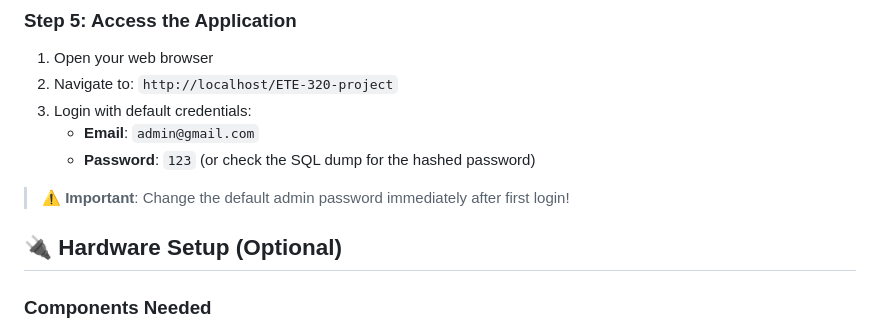
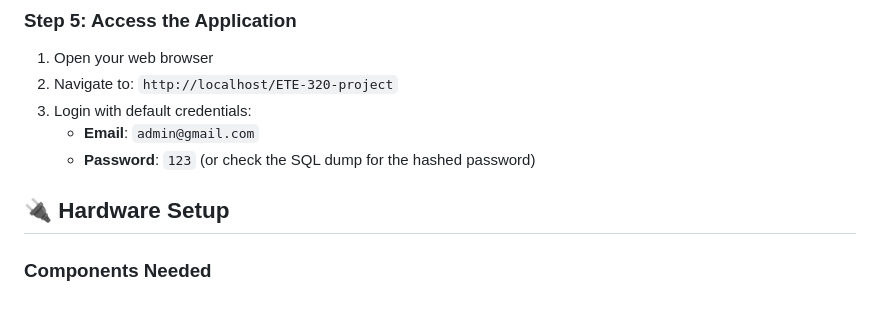
Before and after one commit to Kowshik08004/ETE-320-project, a Markdown page: README.md, the part around the change. Rendered like a GitHub page; blank space fills up the shorter version.

```diff
--- a/README.md
+++ b/README.md
@@ -105,9 +105,7 @@ sudo chmod -R 755 /var/www/html/ETE-320-project
    - **Email**: `admin@gmail.com`
    - **Password**: `123` (or check the SQL dump for the hashed password)
 
-> ⚠️ **Important**: Change the default admin password immediately after first login!
-
-## 🔌 Hardware Setup (Optional)
+## 🔌 Hardware Setup
 
 ### Components Needed
 - ESP32-wroom-32
```
